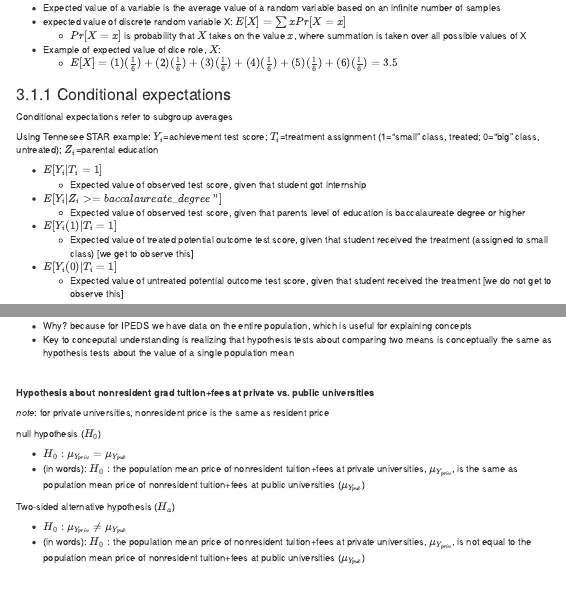
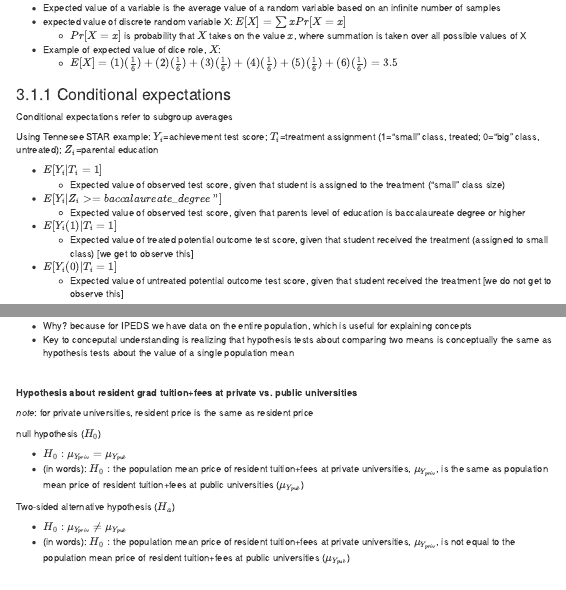
Before and after one commit to anyone-can-cook/educ152, an R Markdown document (lectures/causal_inference_compare_groups/causal_inference_compare_groups.Rmd): the page in a window 1100 px wide, from 7140 px down, and a second part further down, joined at a grey line. The pictures show the output file lectures/causal_inference_compare_groups/causal_inference_compare_groups.html that the author committed with the source, opened offline; menus at the side of the page are left out; long lines of code are wrapped.

Commit message:
caught a few errors in causal lecture

```diff
--- a/lectures/causal_inference_compare_groups/causal_inference_compare_groups.Rmd
+++ b/lectures/causal_inference_compare_groups/causal_inference_compare_groups.Rmd
@@ -561,7 +561,7 @@ Conditional expectations refer to subgroup averages
 Using Tennesee STAR example: $Y_i$=achievement test score; $T_i$=treatment assignment (1="small" class, treated; 0="big" class, untreated); $Z_i$=parental education
 
 - $E[Y_i|T_i=1]$
-	- Expected value of observed test score, given that student got internship
+	- Expected value of observed test score, given that student is assigned to the treatment ("small" class size)
 - $E[Y_i|Z_i >= baccalaureate\_degree"]$
 	- Expected value of observed test score, given that parents level of education is baccalaureate degree or higher
 - $E[Y_i(1)|T_i=1]$
@@ -914,19 +914,19 @@ We will use IPEDS data to provide conceptual understanding of hypothesis tests a
 
 <br>
 
-**Hypothesis about nonresident grad tuition+fees at private vs. public universities**
+**Hypothesis about resident grad tuition+fees at private vs. public universities**
 
-*note*: for private universities, nonresident price is the same as resident price
+*note*: for private universities, resident price is the same as resident price
 
 null hypothesis ($H_0$)
 
 - $H_0: \mu_{Y_{{priv}}} = \mu_{Y_{{pub}}}$
-- (in words): $H_0:$ the population mean price of nonresident tuition+fees at private universities, $\mu_{Y_{{priv}}}$, is the same as population mean price of nonresident tuition+fees at public universities ($\mu_{Y_{{pub}}}$)
+- (in words): $H_0:$ the population mean price of resident tuition+fees at private universities, $\mu_{Y_{{priv}}}$, is the same as population mean price of resident tuition+fees at public universities ($\mu_{Y_{{pub}}}$)
 
 Two-sided alternative hypothesis ($H_a$)
 
 - $H_0: \mu_{Y_{{priv}}} \ne \mu_{Y_{{pub}}}$
-- (in words): $H_0:$ the population mean price of nonresident tuition+fees at private universities, $\mu_{Y_{{priv}}}$, is not equal to the population mean price of nonresident tuition+fees at public universities ($\mu_{Y_{{pub}}}$)
+- (in words): $H_0:$ the population mean price of resident tuition+fees at private universities, $\mu_{Y_{{priv}}}$, is not equal to the population mean price of resident tuition+fees at public universities ($\mu_{Y_{{pub}}}$)
 
 <br>
 
```
Also changed, not shown: lectures/causal_inference_compare_groups/causal_inference_compare_groups.html, reading/mas_aerj_cabrera_et_al.pdf (added), lectures/causal_inference_compare_groups/causal_inference_compare_groups.Rmd (10 more changed lines).
